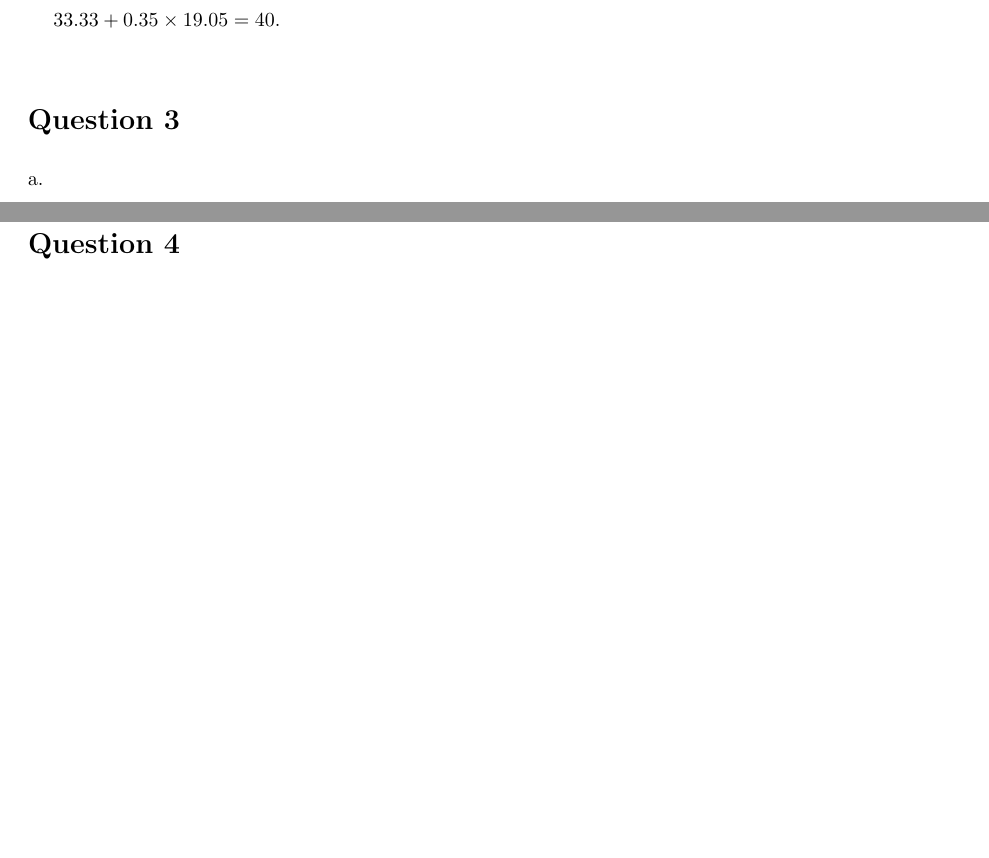
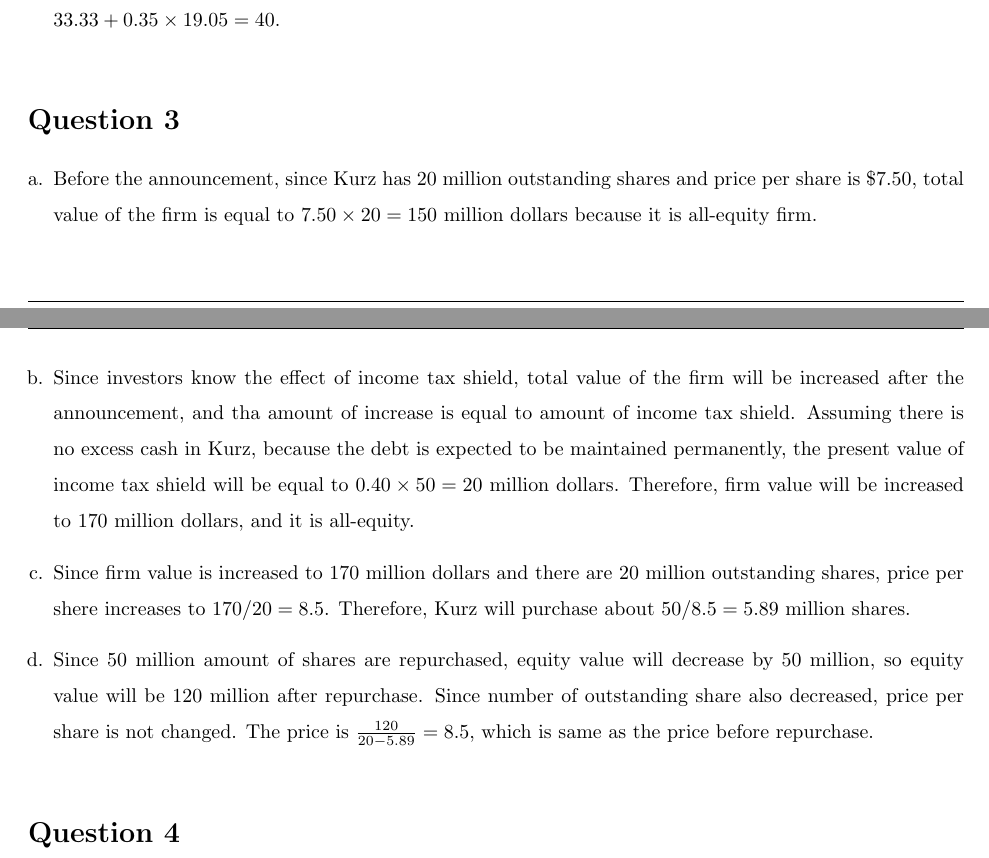
Before and after one commit to wbpark91/FIN521, a LaTeX problem sheet (Homework/HW3/FIN521_HW3.tex): two parts of pages 2 and 3 of 3 before the commit and two parts of pages 2 and 3 of 4 after it, joined at a grey line, cut so that both start at the same text, the shorter picture padded with empty space. Compiled offline with pdfLaTeX.

Commit message:
problem 3 solved

```diff
--- a/Homework/HW3/FIN521_HW3.tex
+++ b/Homework/HW3/FIN521_HW3.tex
@@ -212,9 +212,27 @@
 \begin{homeworkProblem}
     \begin{enumerate}[a.]
     \item   %% a.
+    Before the announcement, since Kurz has 20 million outstanding shares and
+    price per share is \$7.50, total value of the firm is equal to
+    $7.50 \times 20 = 150$ million dollars because it is all-equity firm.
     \item   %% b.
+    Since investors know the effect of income tax shield, total value of the
+    firm will be increased after the announcement, and tha amount of increase
+    is equal to amount of income tax shield.
+    Assuming there is no excess cash in Kurz, because the debt is expected
+    to be maintained permanently, the present value of income tax shield will
+    be equal to $0.40 \times 50 = 20$ million dollars. Therefore, firm value
+    will be increased to 170 million dollars, and it is all-equity.
     \item   %% c.
+    Since firm value is increased to 170 million dollars and there are 20
+    million outstanding shares, price per shere increases to $170 / 20 = 8.5$.
+    Therefore, Kurz will purchase about $50 / 8.5 = 5.89$ million shares.
     \item   %% d.
+    Since 50 million amount of shares are repurchased, equity value will
+    decrease by 50 million, so equity value will be 120 million after repurchase.
+    Since number of outstanding share also decreased, price per share is not
+    changed. The price is $\frac{120}{20 - 5.89} = 8.5$, which is same as
+    the price before repurchase.
     \end{enumerate}
 \end{homeworkProblem}
 
```
Also changed, not shown: Homework/HW3/FIN521_HW3.pdf, 4 other files.
